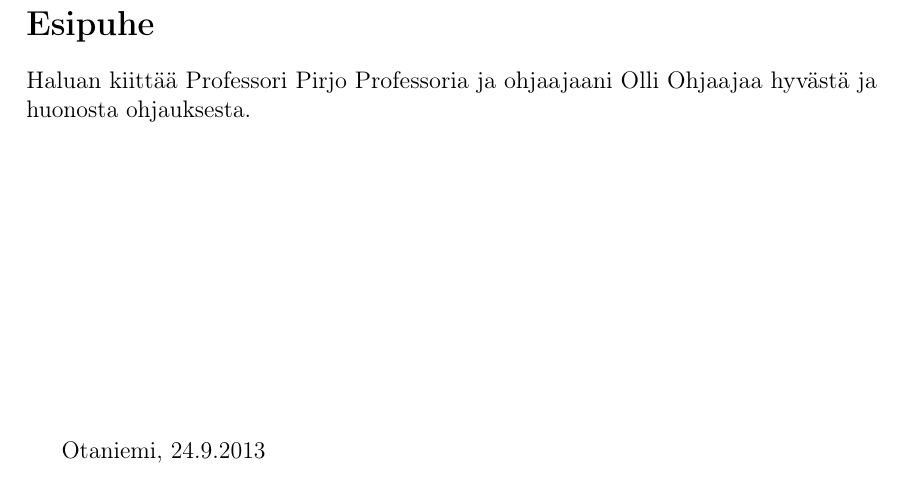
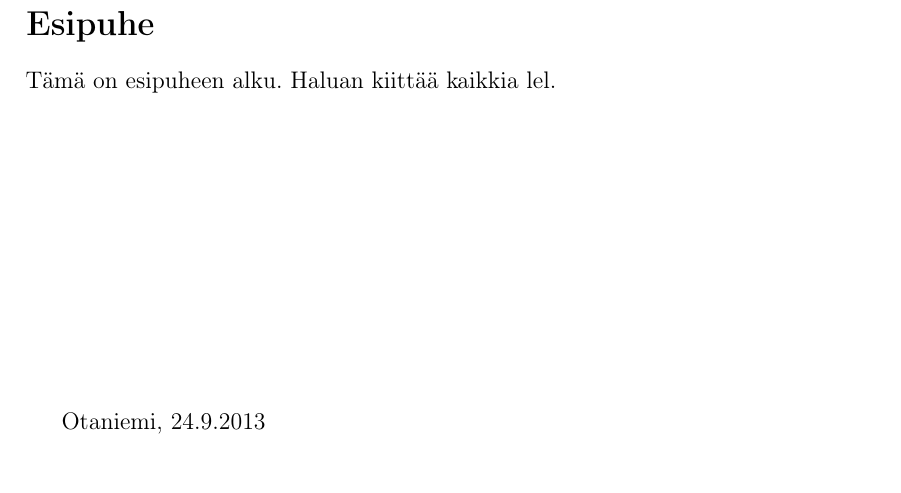
Before and after one commit to TheSantsa/Bachelors-Thesis, a LaTeX thesis (kandityo/kandi.tex): part of page 5 of 23, cut so that both start at the same text. Compiled offline with pdfLaTeX.

Commit message:
espipuhetta muokattu

```diff
--- a/kandityo/kandi.tex
+++ b/kandityo/kandi.tex
@@ -271,9 +271,7 @@ Your abstract in English. Try to keep the abstract short, approximately
 %%
 \mysection{Esipuhe}
 
-Haluan kiittää Professori Pirjo
-Professoria ja ohjaajaani Olli Ohjaajaa hyvästä ja
-huonosta ohjauksesta.\\
+Tämä on esipuheen alku. Haluan kiittää kaikkia lel.\\
 
 \vspace{5cm}
 Otaniemi, 24.9.2013
```
